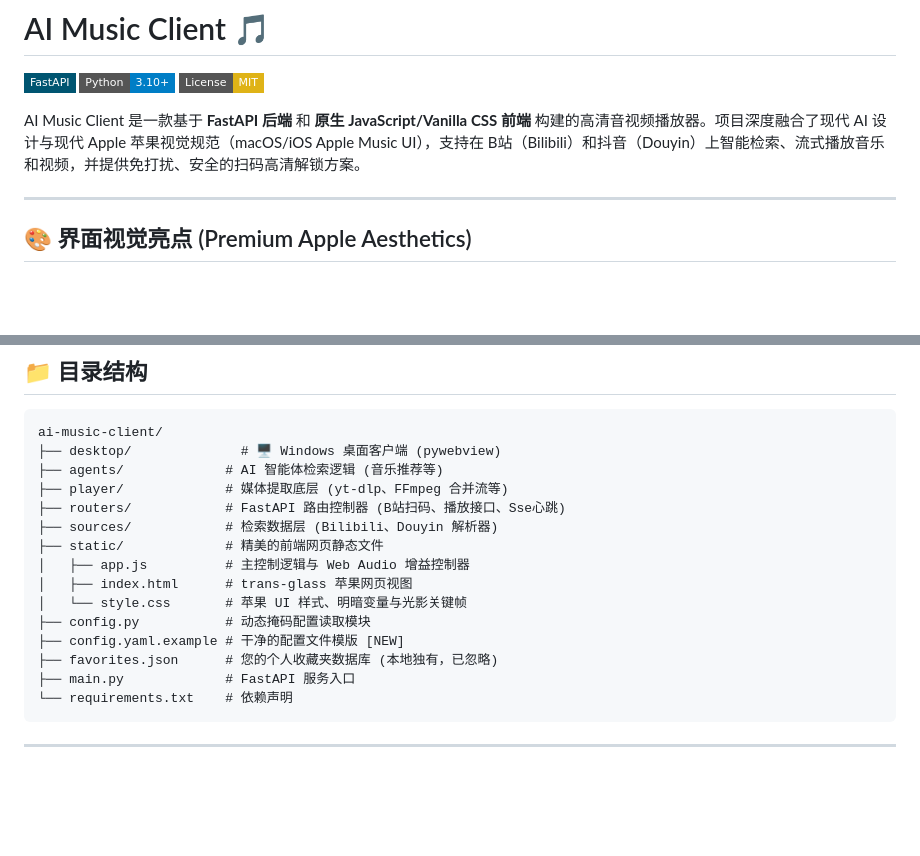
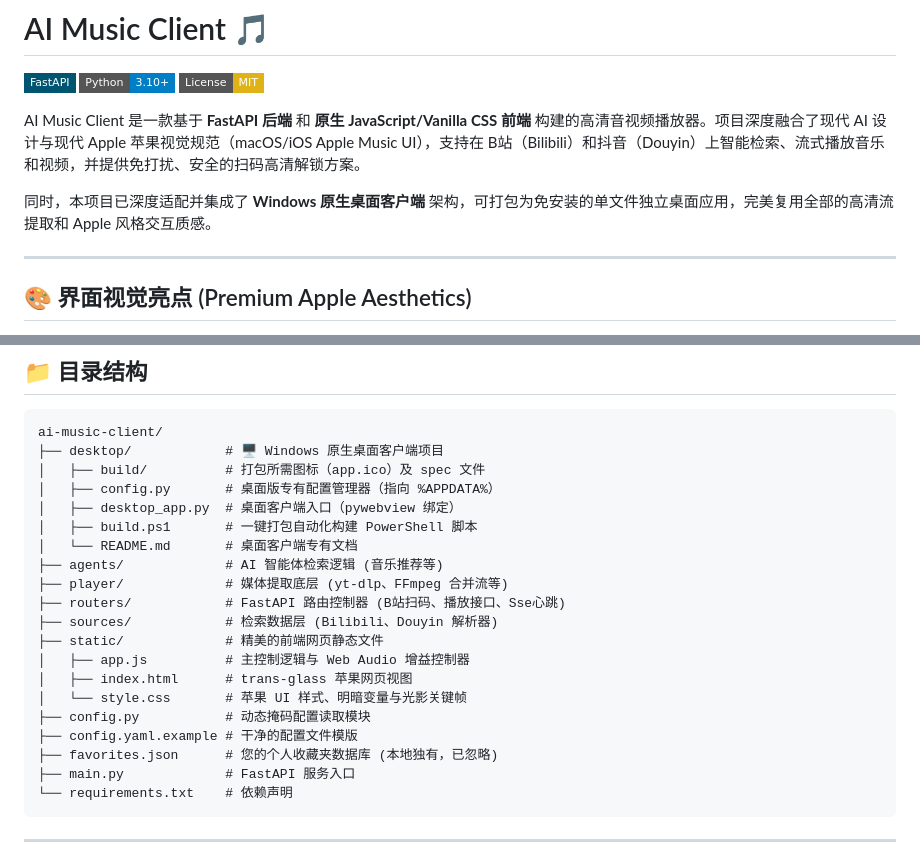
Before and after one commit to bcqfqf-dotcom/ai-music-client, a Markdown page: README.md, 2 parts joined by grey strips. Rendered like a GitHub page; badges without logos; blank space fills up the shorter version.

````diff
--- a/README.md
+++ b/README.md
@@ -5,6 +5,8 @@
 [![License: MIT](https://img.shields.io/badge/License-MIT-yellow.svg?style=flat-square)](https://opensource.org/licenses/MIT)
 
 AI Music Client 是一款基于 **FastAPI 后端** 和 **原生 JavaScript/Vanilla CSS 前端** 构建的高清音视频播放器。项目深度融合了现代 AI 设计与现代 Apple 苹果视觉规范（macOS/iOS Apple Music UI），支持在 B站（Bilibili）和抖音（Douyin）上智能检索、流式播放音乐和视频，并提供免打扰、安全的扫码高清解锁方案。
+
+同时，本项目已深度适配并集成了 **Windows 原生桌面客户端** 架构，可打包为免安装的单文件独立桌面应用，完美复用全部的高清流提取和 Apple 风格交互质感。
 
 ---
 
@@ -145,7 +156,12 @@ python main.py
 
 ```text
 ai-music-client/
-├── desktop/              # 🖥️ Windows 桌面客户端 (pywebview)
+├── desktop/            # 🖥️ Windows 原生桌面客户端项目
+│   ├── build/          # 打包所需图标（app.ico）及 spec 文件
+│   ├── config.py       # 桌面版专有配置管理器（指向 %APPDATA%）
+│   ├── desktop_app.py  # 桌面客户端入口（pywebview 绑定）
+│   ├── build.ps1       # 一键打包自动化构建 PowerShell 脚本
+│   └── README.md       # 桌面客户端专有文档
 ├── agents/             # AI 智能体检索逻辑 (音乐推荐等)
 ├── player/             # 媒体提取底层 (yt-dlp、FFmpeg 合并流等)
 ├── routers/            # FastAPI 路由控制器 (B站扫码、播放接口、Sse心跳)
@@ -155,7 +171,7 @@ ai-music-client/
 │   ├── index.html      # trans-glass 苹果网页视图
 │   └── style.css       # 苹果 UI 样式、明暗变量与光影关键帧
 ├── config.py           # 动态掩码配置读取模块
-├── config.yaml.example # 干净的配置文件模版 [NEW]
+├── config.yaml.example # 干净的配置文件模版
 ├── favorites.json      # 您的个人收藏夹数据库 (本地独有，已忽略)
 ├── main.py             # FastAPI 服务入口
 └── requirements.txt    # 依赖声明
````
Also changed, not shown: other parts of README.md (+37 -28 lines).
